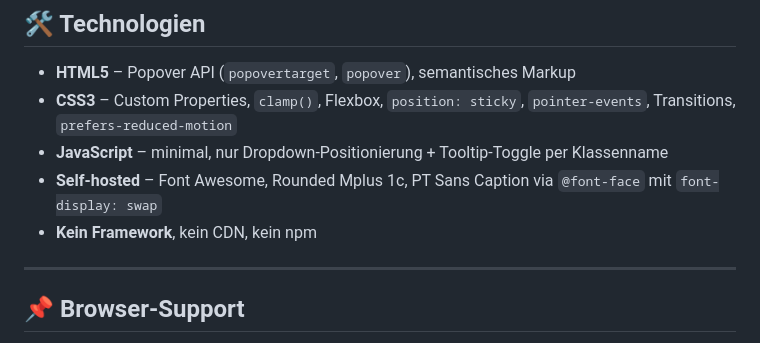
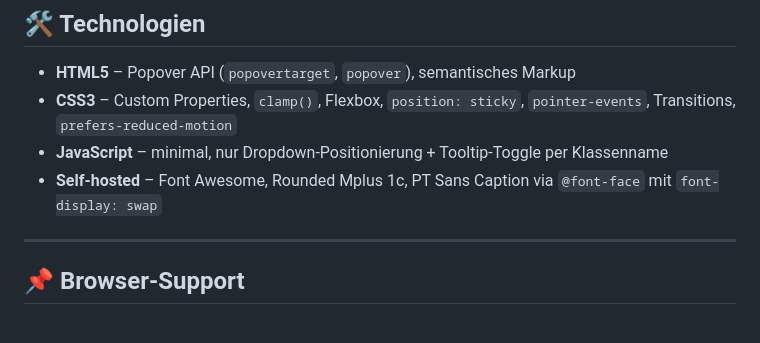
Before and after one commit to katharina-erfling/css_header-ui, a Markdown page: README.md, the part around the change. Drawn GitHub-style.

```diff
--- a/README.md
+++ b/README.md
@@ -117,7 +117,6 @@ Font Awesome Icons sowie beide Webfonts (**Rounded Mplus 1c**, **PT Sans Caption
 - **CSS3** – Custom Properties, `clamp()`, Flexbox, `position: sticky`, `pointer-events`, Transitions, `prefers-reduced-motion`
 - **JavaScript** – minimal, nur Dropdown-Positionierung + Tooltip-Toggle per Klassenname
 - **Self-hosted** – Font Awesome, Rounded Mplus 1c, PT Sans Caption via `@font-face` mit `font-display: swap`
-- **Kein Framework**, kein CDN, kein npm
 
 ---
 
```
